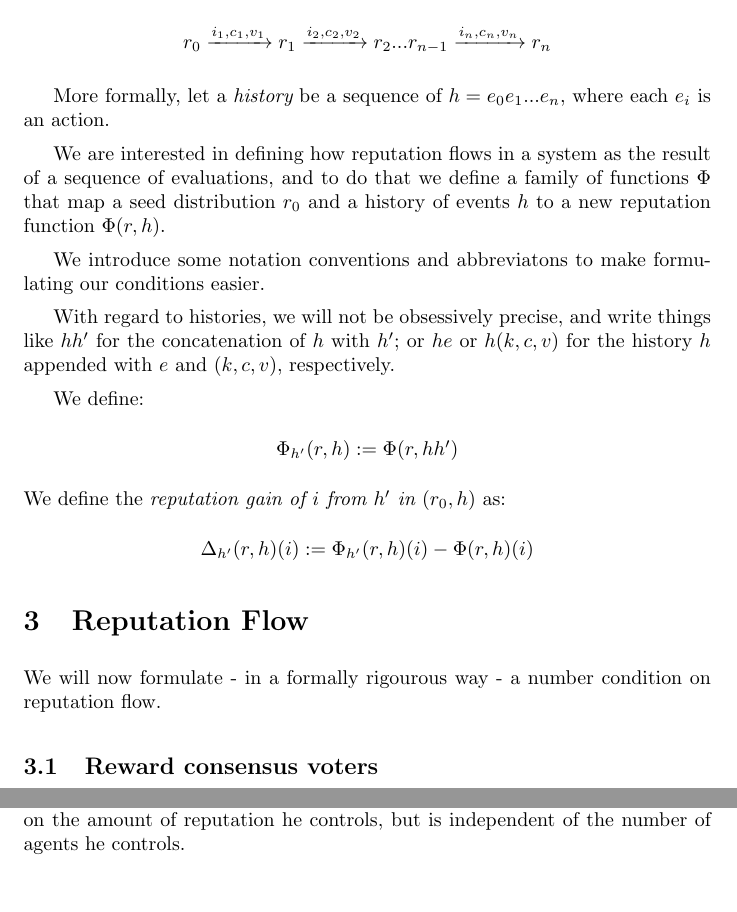
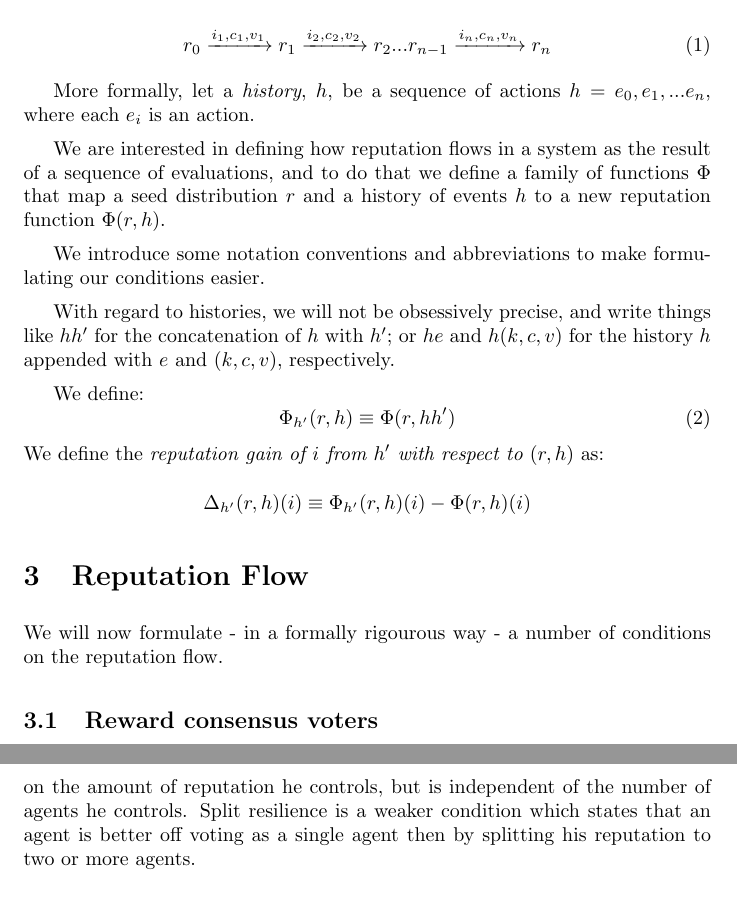
Before and after one commit to Backfeed/docs, a LaTeX document (whitepaper_objective_protocol.tex): two parts of pages 3 and 5 of 9 before the commit and two parts of pages 3 and 6 of 10 after it, joined at a grey line, cut so that both start at the same text, the shorter picture padded with empty space. Compiled offline with pdfLaTeX.

Commit message:
general revision of the whitepaper

```diff
--- a/whitepaper_objective_protocol.tex
+++ b/whitepaper_objective_protocol.tex
@@ -1,5 +1,6 @@
 \documentclass{article}
 \usepackage{amsmath}
+\usepackage{cleveref}
 \setlength{\parskip}{.5em}
 % \setlength{\parindent}{0pt}
 \begin{document}
@@ -52,16 +53,15 @@ An {\em evaluation} is an action in which an agent $k$ evaluates a contribution
 So, given a set of agents $N$, a set of contributions $C$ and a set of possible values $V$, a contribution is an element $(k,c,v) \in N \times C \times V$.
 To keep the analysis manageable, in this paper we almost exclusively focus on the case where $V= \{0, 1\}$ - i.e.\ that evaluators give a simple yes/no evaluation.
 
-
 A central part of the Backfeed Objective Protocol is that an evaluation action will typically involve a redistribution of the reputation in the system. Starting from an initial reputation vector as ``seed'', each evaluation will change the relative reputation of the agents involved.
 
-\begin{center}
-$r_0 \xrightarrow{i_1, c_1, v_1} r_1 \xrightarrow{i_2, c_2, v_2} r_2 ... r_{n-1} \xrightarrow{i_n, c_n, v_n} r_n$
-\end{center}
+\begin{equation}
+r_0 \xrightarrow{i_1, c_1, v_1} r_1 \xrightarrow{i_2, c_2, v_2} r_2 ... r_{n-1} \xrightarrow{i_n, c_n, v_n} r_n
+\end{equation}
 
-More formally, let a {\em history} be a sequence of $h = e_0 e_1...  e_n$, where each $e_i$ is an action.
+More formally, let a {\em history}, $h$, be a sequence of actions $h = e_0, e_1, ...  e_n$, where each $e_i$ is an action.
 
-We are interested in defining how reputation flows in a system as the result of a sequence of evaluations, and to do that we define a family of functions $\flow$ that map a seed distribution $r_0$ and a history of events $h$ to a new reputation function $\flow(r, h)$.
+We are interested in defining how reputation flows in a system as the result of a sequence of evaluations, and to do that we define a family of functions $\flow$ that map a seed distribution $r$ and a history of events $h$ to a new reputation function $\flow(r, h)$.
 % \begin{center}
 % $h \xrightarrow{k,c,v} r'$
 % \end{center}
@@ -77,18 +77,18 @@ We are interested in defining how reputation flows in a system as the result of
 % \end{center}
 % We will use these notations interchangeably in the following, depending on what is most convenient.
 
-We introduce some notation conventions and abbreviatons to make formulating our conditions easier.
+We introduce some notation conventions and abbreviations to make formulating our conditions easier.
 
-With regard to histories, we will not be obsessively precise, and write things like $hh'$ for the concatenation of $h$ with $h'$; or $he$ or $h(k,c,v)$ for the history $h$ appended with $e$ and $(k,c,v)$, respectively.
+With regard to histories, we will not be obsessively precise, and write things like $hh'$ for the concatenation of $h$ with $h'$; or $he$ and $h(k,c,v)$ for the history $h$ appended with $e$ and $(k,c,v)$, respectively.
 
 % , and $hr$ for a history that `ends' with the reputation vector $r$.
 We define:
+\begin{equation}
+\flow_{h'}(r, h) \equiv \flow(r, hh')
+\end{equation}
+We define the {\em reputation gain of $i$ from $h'$ with respect to $(r, h)$} as:
 \begin{center}
-$\flow_{h'}(r, h) := \flow(r, hh')$
-\end{center}
-We define the {\em reputation gain of $i$ from $h'$ in $(r_0, h)$} as:
-\begin{center}
- $ \Delta_{h'}(r, h)(i) :=  \flow_{h'}(r, h)(i)- \flow(r, h)(i)$
+ $ \Delta_{h'}(r, h)(i) \equiv \flow_{h'}(r, h)(i) - \flow(r, h)(i)$
 \end{center}
 % When $h'$ consists of just a single evaluation, i.e.\ when $h = (k,c,v)$, we will write:
 % \begin{center}
@@ -97,11 +97,9 @@ We define the {\em reputation gain of $i$ from $h'$ in $(r_0, h)$} as:
 
 \section{Reputation Flow}
 
-We will now formulate - in a formally rigourous way - a number condition on reputation flow.
-
+We will now formulate - in a formally rigourous way - a number of conditions on the reputation flow.
 
 \subsection{Reward consensus voters}
-
 Reputation should flow to an early evaluator in the case that a later evaluator voted the same as her.
 \begin{condition}{reward consensus voters}
 if $(i, c, v)$ is an evaluation in $h$, and $i \neq k$ then $\Delta_{k, c, v}(r, h)(i) > 0$
@@ -177,7 +172,7 @@ if $(r, h) \sim_{i/\{i_1, i_2\}} (r', h')$, then $\Delta(r, h)(i) \leq \Delta(r'
 % \begin{center}
 % if $r_k = r[k/{i,j}]_i +r[k/{i,j}]_i$, then $F(h, {\bf r})_k = F(h[k/{i,j}], {\bf r}[k/{i,j}])_i + F(h[k/{i,j}], {\bf r}[k/{i,j}])_j$
 % \end{center}
-Split sensitivity is a strong protection against Sybil attacks: it says that the fact that the influence an attacker has on the reputation flow depends only on the amount of reputation he controls, but is independent of the number of agents he controls.
+Split sensitivity is a strong protection against Sybil attacks: it says that the fact that the influence an attacker has on the reputation flow depends only on the amount of reputation he controls, but is independent of the number of agents he controls. Split resilience is a weaker condition which states that an agent is better off voting as a single agent then by splitting his reputation to two or more agents.
 
 % Another type of Sybil attack is to create a large number of new users. As new users enter with 0 reputation, we need to make sure that these new users do not gain reputation by voting only (which is cheap):
 % \begin{center}
```
Also changed, not shown: whitepaper_objective_protocol.tex (33 more changed lines).
